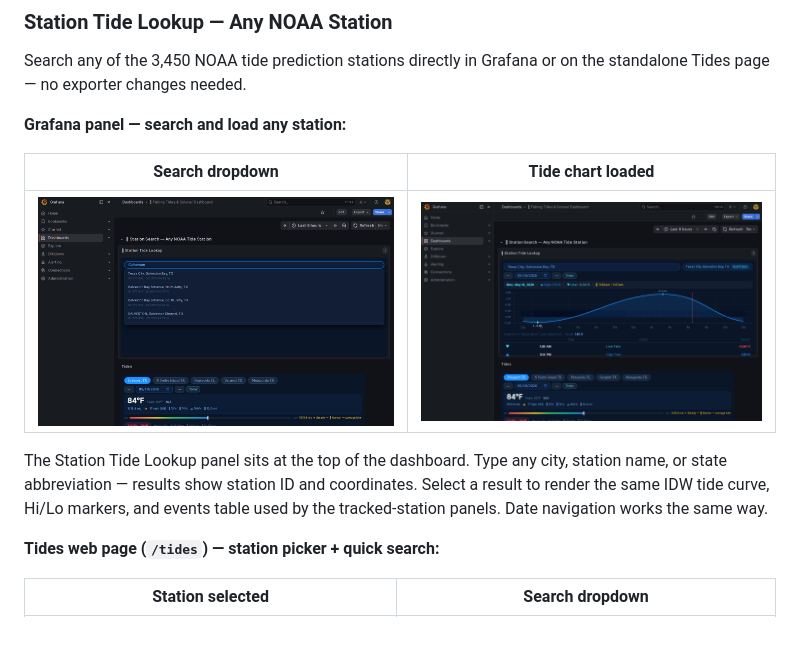
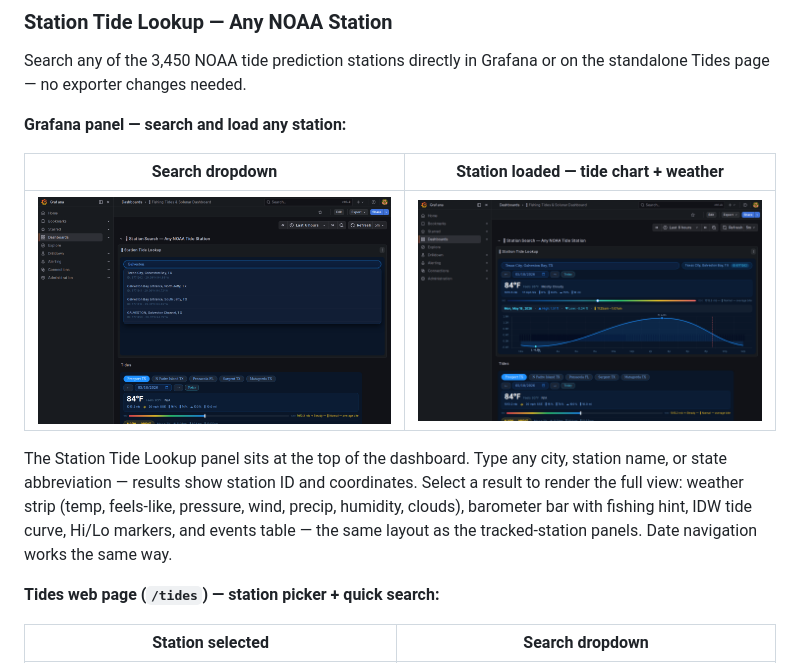
Before and after one commit to SilasMarner/fishing-dashboard, a Markdown page: README.md, the part around the change. GitHub-like rendering; pictures changed too: docs/screenshots/grafana_station_search_loaded.png, docs/screenshots/grafana_station_search_typing.png; blank space fills up the shorter version.

Commit message:
docs: update station search screenshots to show weather strip
Retook grafana_station_search_loaded, _typing, and _panel now that the
weather strip and barometer bar are live. Updated README caption to
describe the full feature set.

```diff
--- a/README.md
+++ b/README.md
@@ -70,11 +70,11 @@ Search any of the 3,450 NOAA tide prediction stations directly in Grafana or on
 
 **Grafana panel — search and load any station:**
 
-| Search dropdown | Tide chart loaded |
+| Search dropdown | Station loaded — tide chart + weather |
 |---|---|
 | ![Grafana Station Search Typing](docs/screenshots/grafana_station_search_typing.png) | ![Grafana Station Search Loaded](docs/screenshots/grafana_station_search_loaded.png) |
 
-The Station Tide Lookup panel sits at the top of the dashboard. Type any city, station name, or state abbreviation — results show station ID and coordinates. Select a result to render the same IDW tide curve, Hi/Lo markers, and events table used by the tracked-station panels. Date navigation works the same way.
+The Station Tide Lookup panel sits at the top of the dashboard. Type any city, station name, or state abbreviation — results show station ID and coordinates. Select a result to render the full view: weather strip (temp, feels-like, pressure, wind, precip, humidity, clouds), barometer bar with fishing hint, IDW tide curve, Hi/Lo markers, and events table — the same layout as the tracked-station panels. Date navigation works the same way.
 
 **Tides web page (`/tides`) — station picker + quick search:**
 
```
Also changed, not shown: docs/screenshots/grafana_station_search_panel.png.
